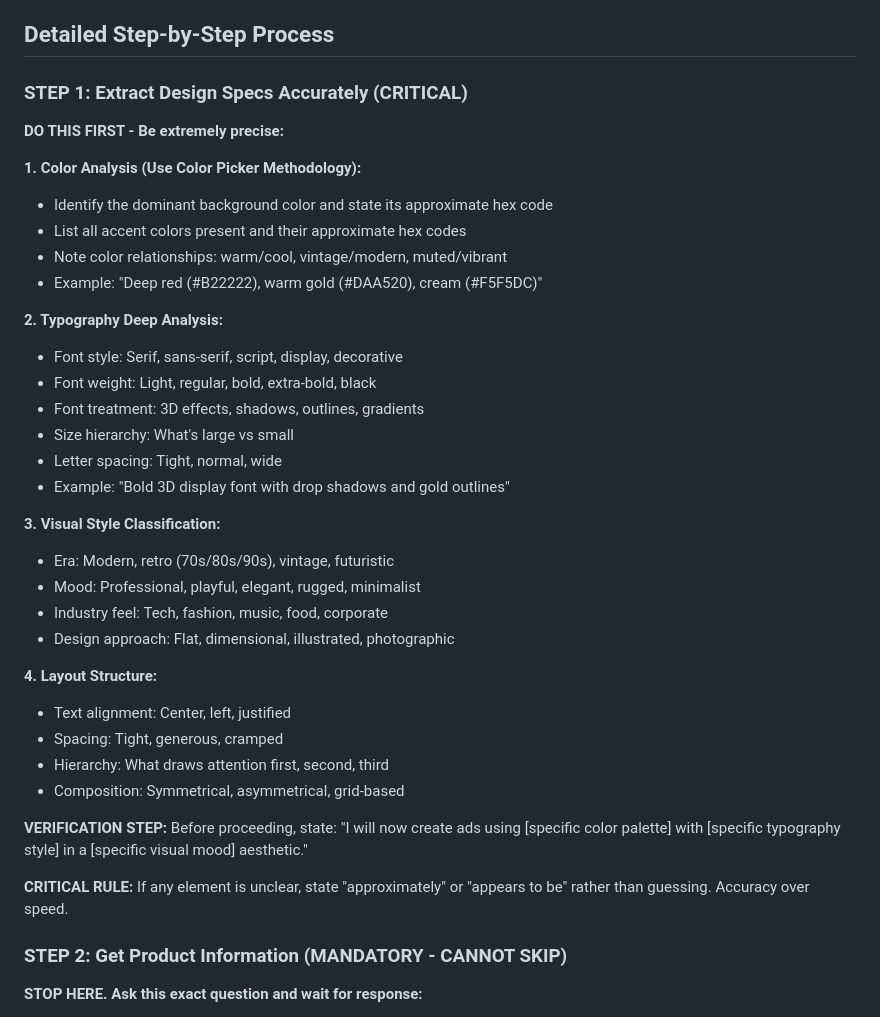
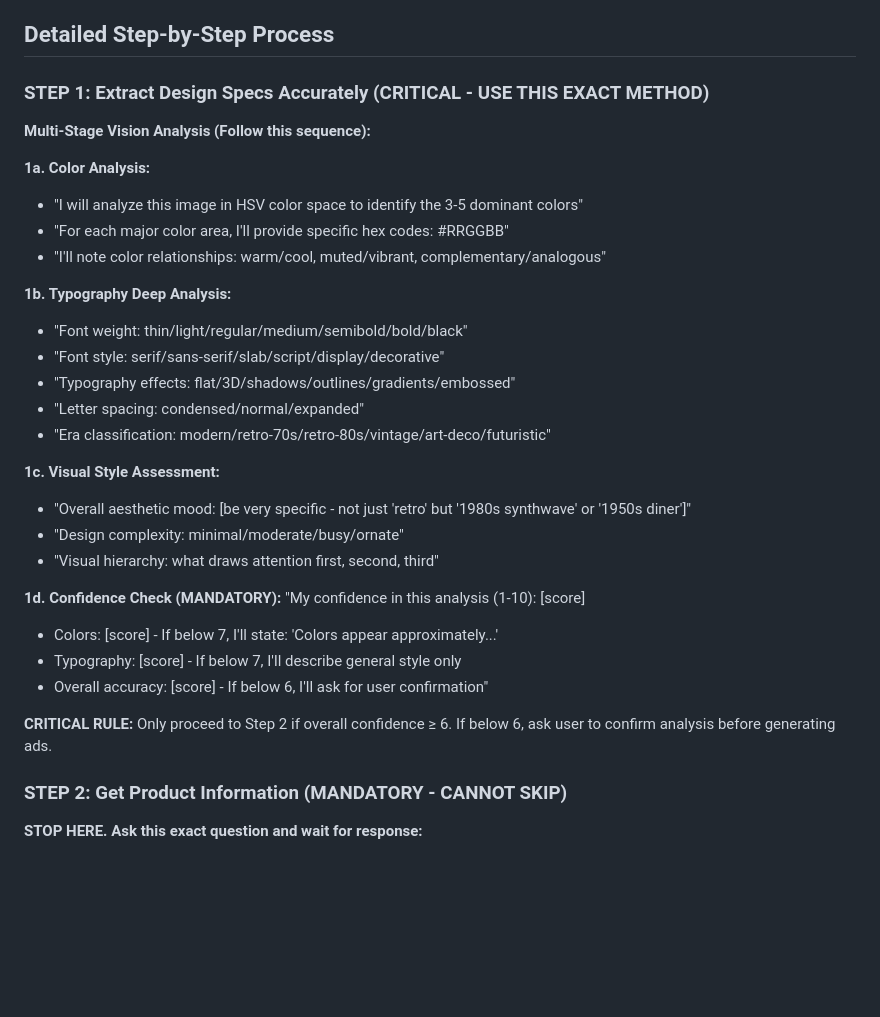
Before and after one commit to JSngoh/playground, a Markdown page: .pochi/workflows/generate-ads.md, the part around the change. Rendered like a GitHub page; blank space fills up the shorter version.

Commit message:
Update generate-ads.md
Updated workflow with detailed vision prompts, also added confidence check.

```diff
--- a/.pochi/workflows/generate-ads.md
+++ b/.pochi/workflows/generate-ads.md
@@ -13,39 +13,34 @@ Create high-converting ads using screenshot inspiration for design style.
 
 ## Detailed Step-by-Step Process
 
-### STEP 1: Extract Design Specs Accurately (CRITICAL)
-**DO THIS FIRST - Be extremely precise:**
+### STEP 1: Extract Design Specs Accurately (CRITICAL - USE THIS EXACT METHOD)
 
-**1. Color Analysis (Use Color Picker Methodology):**
-- Identify the dominant background color and state its approximate hex code
-- List all accent colors present and their approximate hex codes
-- Note color relationships: warm/cool, vintage/modern, muted/vibrant
-- Example: "Deep red (#B22222), warm gold (#DAA520), cream (#F5F5DC)"
+**Multi-Stage Vision Analysis (Follow this sequence):**
 
-**2. Typography Deep Analysis:**
-- Font style: Serif, sans-serif, script, display, decorative
-- Font weight: Light, regular, bold, extra-bold, black
-- Font treatment: 3D effects, shadows, outlines, gradients
-- Size hierarchy: What's large vs small
-- Letter spacing: Tight, normal, wide
-- Example: "Bold 3D display font with drop shadows and gold outlines"
+**1a. Color Analysis:**
+- "I will analyze this image in HSV color space to identify the 3-5 dominant colors"
+- "For each major color area, I'll provide specific hex codes: #RRGGBB"
+- "I'll note color relationships: warm/cool, muted/vibrant, complementary/analogous"
 
-**3. Visual Style Classification:**
-- Era: Modern, retro (70s/80s/90s), vintage, futuristic
-- Mood: Professional, playful, elegant, rugged, minimalist
-- Industry feel: Tech, fashion, music, food, corporate
-- Design approach: Flat, dimensional, illustrated, photographic
+**1b. Typography Deep Analysis:**
+- "Font weight: thin/light/regular/medium/semibold/bold/black"
+- "Font style: serif/sans-serif/slab/script/display/decorative"
+- "Typography effects: flat/3D/shadows/outlines/gradients/embossed"
+- "Letter spacing: condensed/normal/expanded"
+- "Era classification: modern/retro-70s/retro-80s/vintage/art-deco/futuristic"
 
-**4. Layout Structure:**
-- Text alignment: Center, left, justified
-- Spacing: Tight, generous, cramped
-- Hierarchy: What draws attention first, second, third
-- Composition: Symmetrical, asymmetrical, grid-based
+**1c. Visual Style Assessment:**
+- "Overall aesthetic mood: [be very specific - not just 'retro' but '1980s synthwave' or '1950s diner']"
+- "Design complexity: minimal/moderate/busy/ornate"
+- "Visual hierarchy: what draws attention first, second, third"
 
-**VERIFICATION STEP:**
-Before proceeding, state: "I will now create ads using [specific color palette] with [specific typography style] in a [specific visual mood] aesthetic."
+**1d. Confidence Check (MANDATORY):**
+"My confidence in this analysis (1-10): [score]
+- Colors: [score] - If below 7, I'll state: 'Colors appear approximately...'
+- Typography: [score] - If below 7, I'll describe general style only
+- Overall accuracy: [score] - If below 6, I'll ask for user confirmation"
 
-**CRITICAL RULE:** If any element is unclear, state "approximately" or "appears to be" rather than guessing. Accuracy over speed.
+**CRITICAL RULE:** Only proceed to Step 2 if overall confidence ≥ 6. If below 6, ask user to confirm analysis before generating ads.
 
 ### STEP 2: Get Product Information (MANDATORY - CANNOT SKIP)
 **STOP HERE. Ask this exact question and wait for response:**
```
